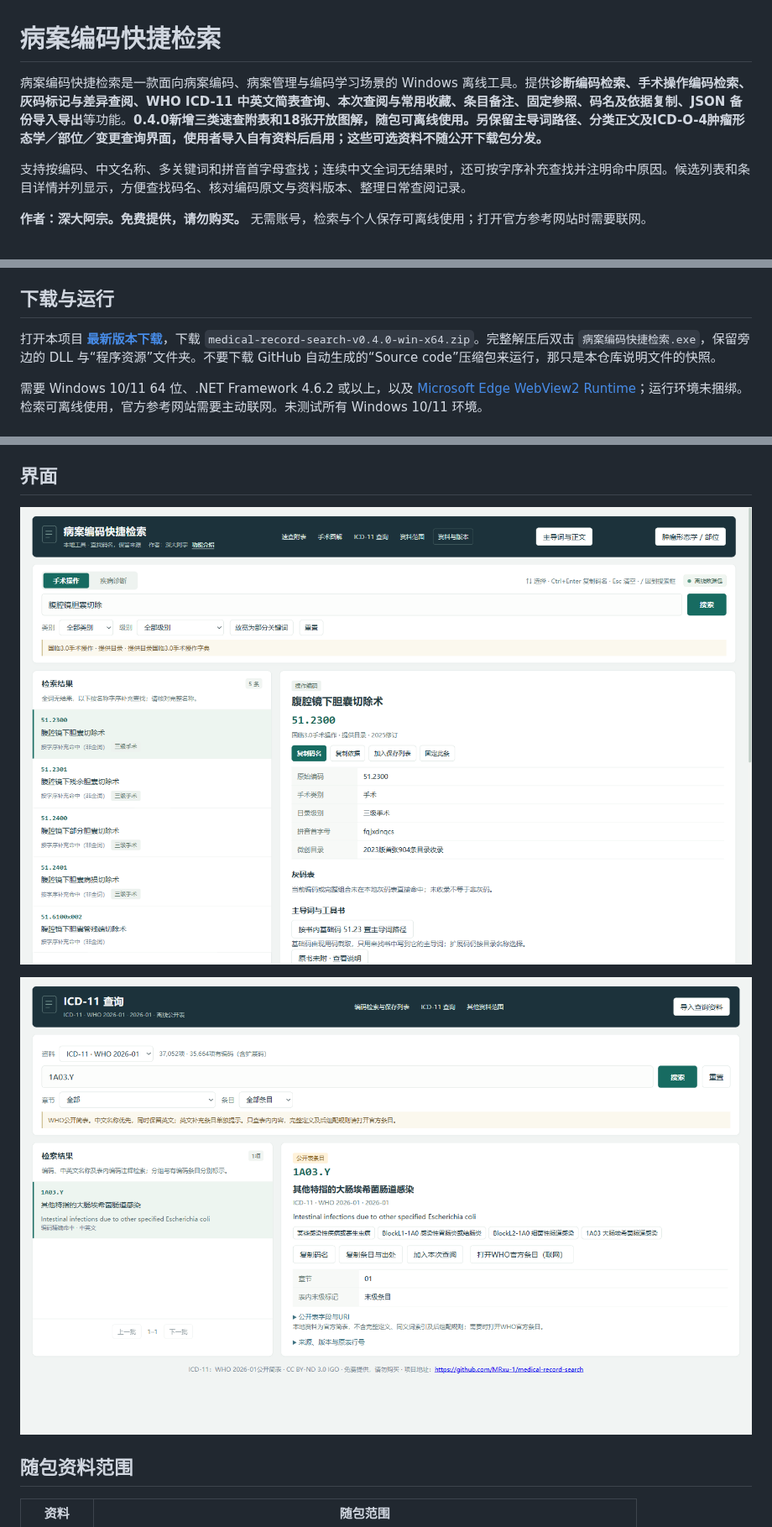
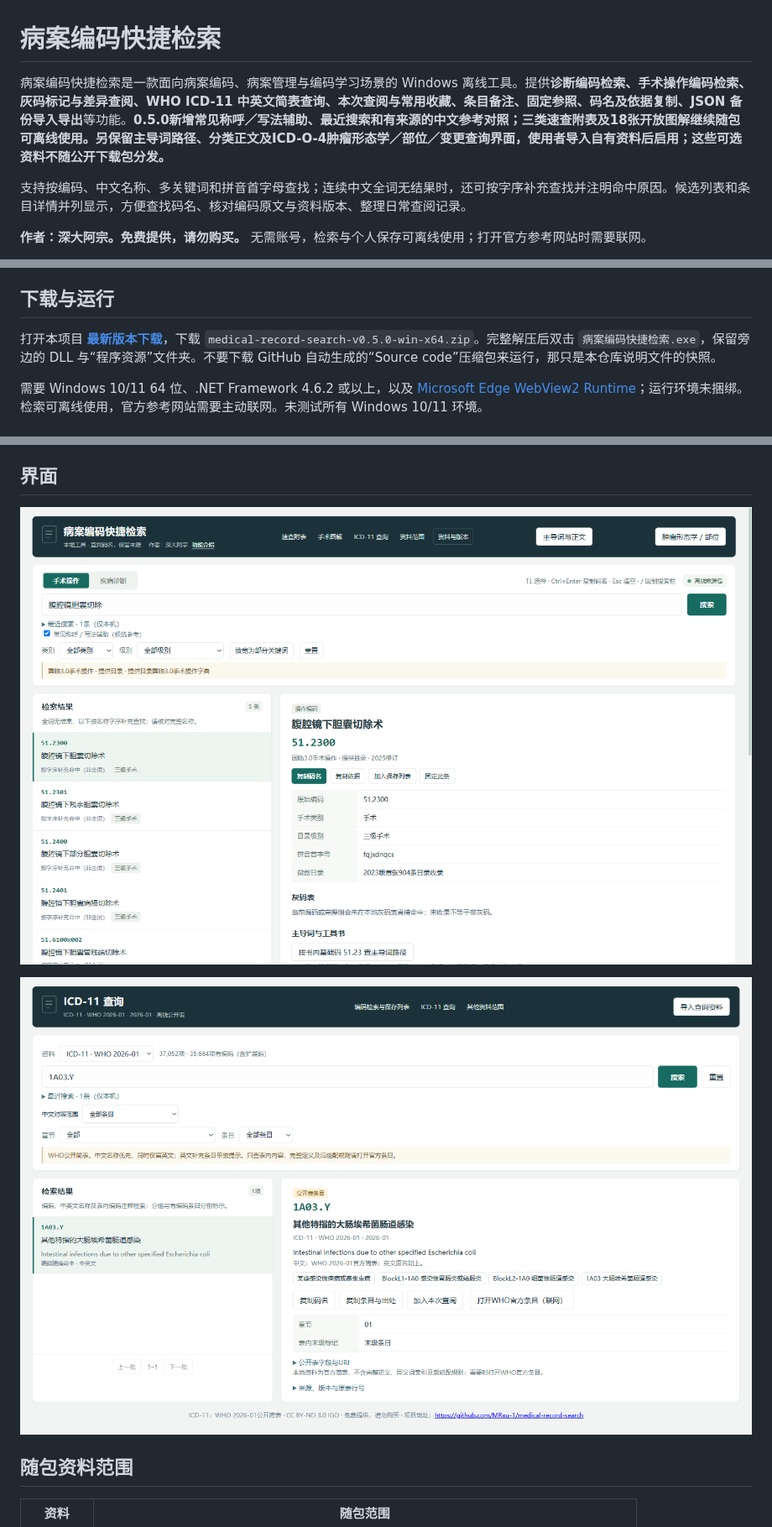
Before and after one commit to MRxu-1/medical-record-search, a Markdown page: README.md, 3 parts joined by grey strips. Shown at 84% size. Drawn GitHub-style; pictures changed too: images/catalog.png, images/icd11.png.

Commit message:
docs: expand module guide and credit 深大阿宗; release 0.5.0

```diff
--- a/README.md
+++ b/README.md
@@ -1,6 +1,6 @@
 # 病案编码快捷检索
 
-病案编码快捷检索是一款面向病案编码、病案管理与编码学习场景的 Windows 离线工具。提供**诊断编码检索、手术操作编码检索、灰码标记与差异查阅、WHO ICD-11 中英文简表查询、本次查阅与常用收藏、条目备注、固定参照、码名及依据复制、JSON 备份导入导出**等功能。**0.4.0新增三类速查附表和18张开放图解，随包可离线使用。另保留主导词路径、分类正文及ICD-O-4肿瘤形态学／部位／变更查询界面，使用者导入自有资料后启用；这些可选资料不随公开下载包分发。**
+病案编码快捷检索是一款面向病案编码、病案管理与编码学习场景的 Windows 离线工具。提供**诊断编码检索、手术操作编码检索、灰码标记与差异查阅、WHO ICD-11 中英文简表查询、本次查阅与常用收藏、条目备注、固定参照、码名及依据复制、JSON 备份导入导出**等功能。**0.5.0新增常见称呼／写法辅助、最近搜索和有来源的中文参考对照；三类速查附表及18张开放图解继续随包可离线使用。另保留主导词路径、分类正文及ICD-O-4肿瘤形态学／部位／变更查询界面，使用者导入自有资料后启用；这些可选资料不随公开下载包分发。**
 
 支持按编码、中文名称、多关键词和拼音首字母查找；连续中文全词无结果时，还可按字序补充查找并注明命中原因。候选列表和条目详情并列显示，方便查找码名、核对编码原文与资料版本、整理日常查阅记录。
 
@@ -13,7 +13,7 @@
 
 ## 下载与运行
 
-打开本项目 **[最新版本下载](https://github.com/MRxu-1/medical-record-search/releases/latest)**，下载 `medical-record-search-v0.4.0-win-x64.zip`。完整解压后双击 `病案编码快捷检索.exe`，保留旁边的 DLL 与“程序资源”文件夹。不要下载 GitHub 自动生成的“Source code”压缩包来运行，那只是本仓库说明文件的快照。
+打开本项目 **[最新版本下载](https://github.com/MRxu-1/medical-record-search/releases/latest)**，下载 `medical-record-search-v0.5.0-win-x64.zip`。完整解压后双击 `病案编码快捷检索.exe`，保留旁边的 DLL 与“程序资源”文件夹。不要下载 GitHub 自动生成的“Source code”压缩包来运行，那只是本仓库说明文件的快照。
 
 需要 Windows 10/11 64 位、.NET Framework 4.6.2 或以上，以及 [Microsoft Edge WebView2 Runtime](https://developer.microsoft.com/microsoft-edge/webview2/)；运行环境未捆绑。检索可离线使用，官方参考网站需要主动联网。未测试所有 Windows 10/11 环境。
 
```
Also changed, not shown: other parts of README.md (+4 -1 lines), CHANGELOG.md (+5 -2 lines).
